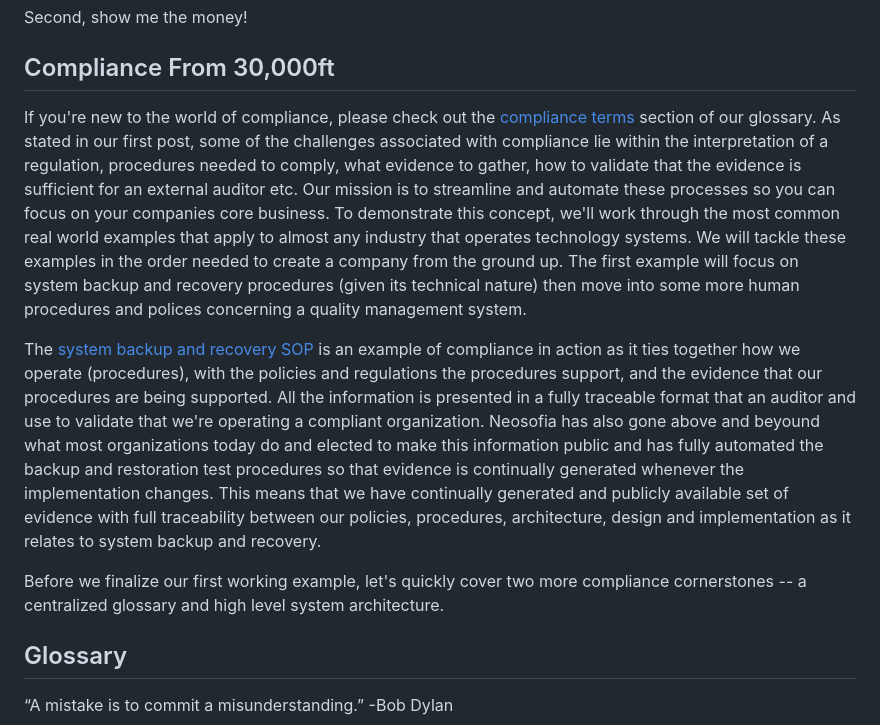
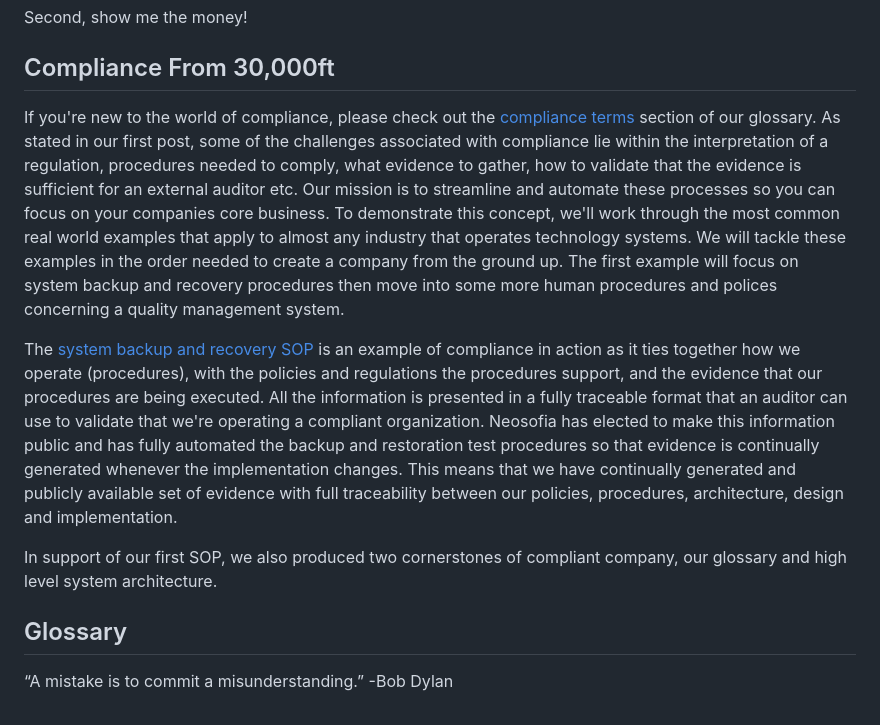
Before and after one commit to Neosofia/corporate, a Markdown page: website/blog/0001_definitions_and_system_architecture.md, the part around one of its changes. Drawn GitHub-style.

```diff
--- a/website/blog/0001_definitions_and_system_architecture.md
+++ b/website/blog/0001_definitions_and_system_architecture.md
@@ -30,11 +30,11 @@ Second, show me the money!
 
 ## Compliance From 30,000ft
 
-If you're new to the world of compliance, please check out the [compliance terms](/shared/glossary.md#compliance-terms) section of our glossary. As stated in our first post, some of the challenges associated with compliance lie within the interpretation of a regulation, procedures needed to comply, what evidence to gather, how to validate that the evidence is sufficient for an external auditor etc. Our mission is to streamline and automate these processes so you can focus on your companies core business. To demonstrate this concept, we'll work through the most common real world examples that apply to almost any industry that operates technology systems. We will tackle these examples in the order needed to create a company from the ground up. The first example will focus on system backup and recovery procedures (given its technical nature) then move into some more human procedures and polices concerning a quality management system.
+If you're new to the world of compliance, please check out the [compliance terms](/shared/glossary.md#compliance-terms) section of our glossary. As stated in our first post, some of the challenges associated with compliance lie within the interpretation of a regulation, procedures needed to comply, what evidence to gather, how to validate that the evidence is sufficient for an external auditor etc. Our mission is to streamline and automate these processes so you can focus on your companies core business. To demonstrate this concept, we'll work through the most common real world examples that apply to almost any industry that operates technology systems. We will tackle these examples in the order needed to create a company from the ground up. The first example will focus on system backup and recovery procedures then move into some more human procedures and polices concerning a quality management system.
 
-The [system backup and recovery SOP](/website/procedures/IT-245-System%20Backup%20and%20Recovery.md) is an example of compliance in action as it ties together how we operate (procedures), with the policies and regulations the procedures support, and the evidence that our procedures are being supported. All the information is presented in a fully traceable format that an auditor and use to validate that we're operating a compliant organization. Neosofia has also gone above and beyound what most organizations today do and elected to make this information public and has fully automated the backup and restoration test procedures so that evidence is continually generated whenever the implementation changes. This means that we have continually generated and publicly available set of evidence with full traceability between our policies, procedures, architecture, design and implementation as it relates to system backup and recovery.
+The [system backup and recovery SOP](/website/procedures/IT-245-System%20Backup%20and%20Recovery.md) is an example of compliance in action as it ties together how we operate (procedures), with the policies and regulations the procedures support, and the evidence that our procedures are being executed. All the information is presented in a fully traceable format that an auditor can use to validate that we're operating a compliant organization. Neosofia has elected to make this information public and has fully automated the backup and restoration test procedures so that evidence is continually generated whenever the implementation changes. This means that we have continually generated and publicly available set of evidence with full traceability between our policies, procedures, architecture, design and implementation.
 
-Before we finalize our first working example, let's quickly cover two more compliance cornerstones -- a centralized glossary and high level system architecture.
+In support of our first SOP, we also produced two cornerstones of compliant company, our glossary and high level system architecture.
 
 ## Glossary
 
```
Also changed, not shown: other parts of website/blog/0001_definitions_and_system_architecture.md (+17 -15 lines), CONTRIBUTING.md (added, +3 -0 lines), shared/glossary.md (+3 -0 lines).
